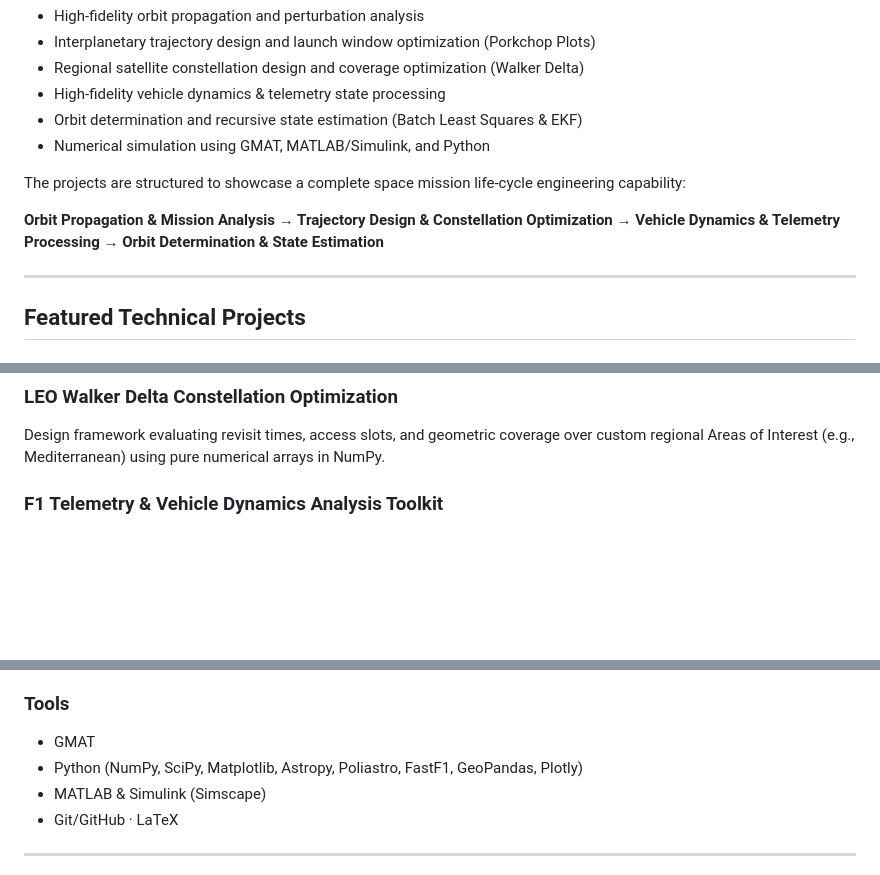
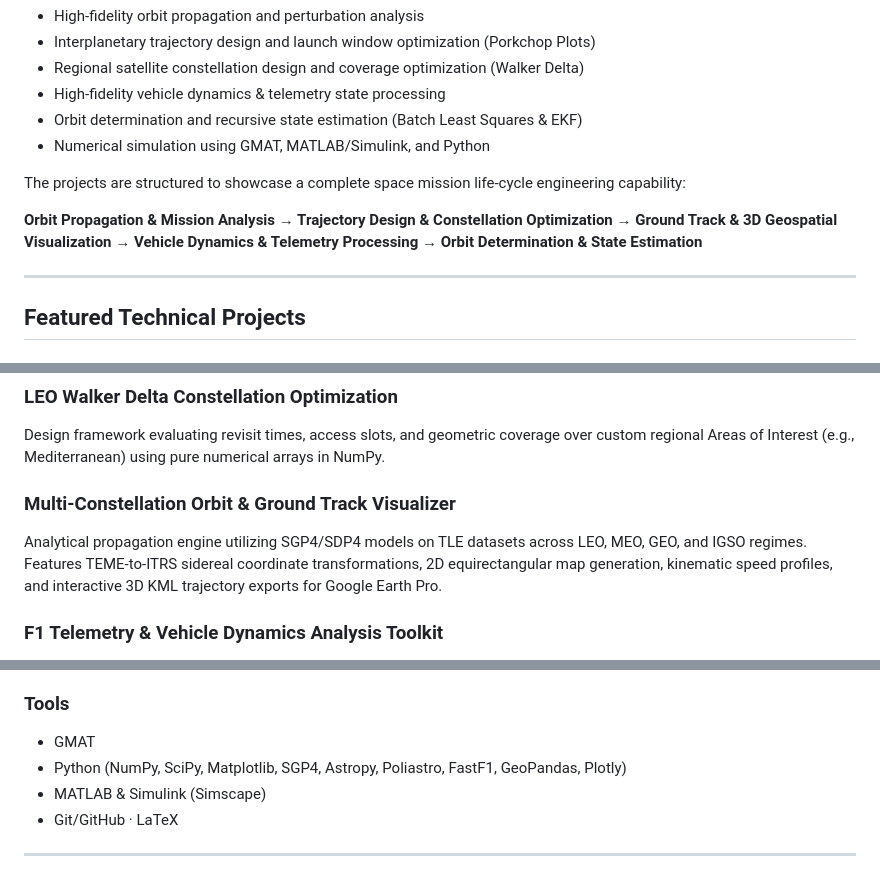
Before and after one commit to GiulianoPennacchioJ/GiulianoPennacchioJ.github.io, a Markdown page: README.md, 3 parts joined by grey strips. GitHub-like rendering; blank space fills up the shorter version.

```diff
--- a/README.md
+++ b/README.md
@@ -19,7 +19,7 @@ This portfolio presents my work in **Flight Dynamics, Mission Analysis, and Stat
 
 The projects are structured to showcase a complete space mission life-cycle engineering capability:
 
-**Orbit Propagation & Mission Analysis → Trajectory Design & Constellation Optimization → Vehicle Dynamics & Telemetry Processing → Orbit Determination & State Estimation**
+**Orbit Propagation & Mission Analysis → Trajectory Design & Constellation Optimization → Ground Track & 3D Geospatial Visualization → Vehicle Dynamics & Telemetry Processing → Orbit Determination & State Estimation**
 
 ---
 
@@ -33,6 +33,9 @@ Numerical tool written in Python to optimize Earth-to-Mars interplanetary transf
 
 ### LEO Walker Delta Constellation Optimization
 Design framework evaluating revisit times, access slots, and geometric coverage over custom regional Areas of Interest (e.g., Mediterranean) using pure numerical arrays in NumPy.
+
+### Multi-Constellation Orbit & Ground Track Visualizer
+Analytical propagation engine utilizing SGP4/SDP4 models on TLE datasets across LEO, MEO, GEO, and IGSO regimes. Features TEME-to-ITRS sidereal coordinate transformations, 2D equirectangular map generation, kinematic speed profiles, and interactive 3D KML trajectory exports for Google Earth Pro.
 
 ### F1 Telemetry & Vehicle Dynamics Analysis Toolkit
 Telemetry processing engine for high-speed vehicle dynamics analysis, featuring uniform spatial grid resampling ($\Delta s = 1.0\text{ m}$), Savitzky-Golay state filtering, non-linear aerodynamic force estimation ($F_z$, $F_x$, $L/D$), $G\text{-}G$ friction circle mapping, and ERS hybrid clipping evaluation.
@@ -65,7 +68,7 @@ Performance analysis of the OBB-TM algorithm for LiDAR-based pose acquisition in
 
 ### Tools
 - GMAT
-- Python (NumPy, SciPy, Matplotlib, Astropy, Poliastro, FastF1, GeoPandas, Plotly)
+- Python (NumPy, SciPy, Matplotlib, SGP4, Astropy, Poliastro, FastF1, GeoPandas, Plotly)
 - MATLAB & Simulink (Simscape)
 - Git/GitHub · LaTeX
 
```
